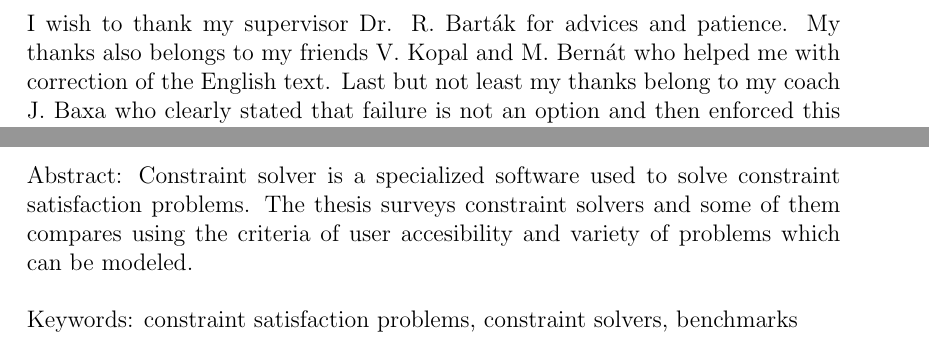
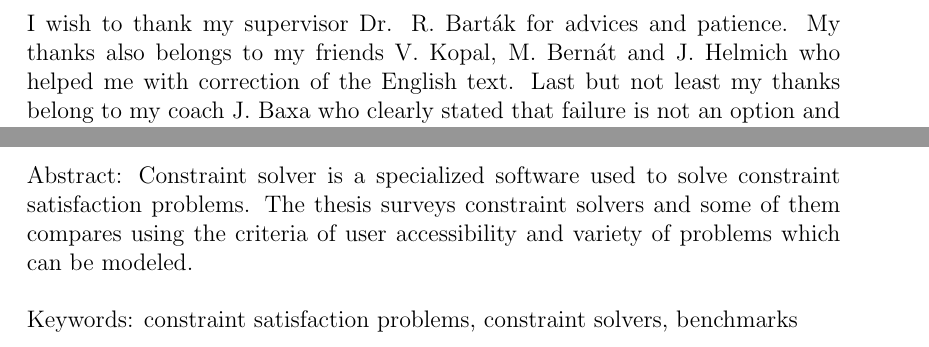
Before and after one commit to tutchek/bsc_thesis, a LaTeX thesis (bc_prototype.tex): two parts of pages 2 and 6 of 71, joined at a grey line, cut so that both start at the same text. Compiled offline with pdfLaTeX; the source files are stored in an older character set and shown here as Unicode.

Commit message:
Dalsi upravy
git-svn-id: https://obchod.sunnysoft.dev/svn/tulacekm/bc_thesis@187 40b8064c-db18-974a-a49b-86e497196d76

```diff
--- a/bc_prototype.tex
+++ b/bc_prototype.tex
@@ -151,7 +151,7 @@ Department of Theoretical Computer Science and Mathematical Logic\\ % doplòte n
 \ \vspace{10mm}
 
 \noindent I wish to thank my supervisor Dr. R. Barták for advices and patience.
-My thanks also belongs to my friends V. Kopal and M. Bernát who helped me with correction of the English text.
+My thanks also belongs to my friends V. Kopal, M. Bernát and J. Helmich who helped me with correction of the English text.
 Last but not least my thanks belong to my coach J. Baxa who clearly stated that failure
 is not an option and then enforced this policy.
 
@@ -203,7 +203,7 @@ Supervisor's e-mail address: bartak@kti.mff.cuni.cz\\
 
 \noindent Abstract: Constraint solver is a specialized software used to solve
 constraint satisfaction problems. The thesis surveys constraint solvers and some of them compares using the
-criteria of user accesibility and variety of problems which can be modeled. \\
+criteria of user accessibility and variety of problems which can be modeled. \\
 
 \noindent Keywords: constraint satisfaction problems, constraint solvers, benchmarks
 
```
Also changed, not shown: chapters/conclusions.tex (+1 -1 lines), chapters/constraint-solvers/mozart.tex (+1 -1 lines).
